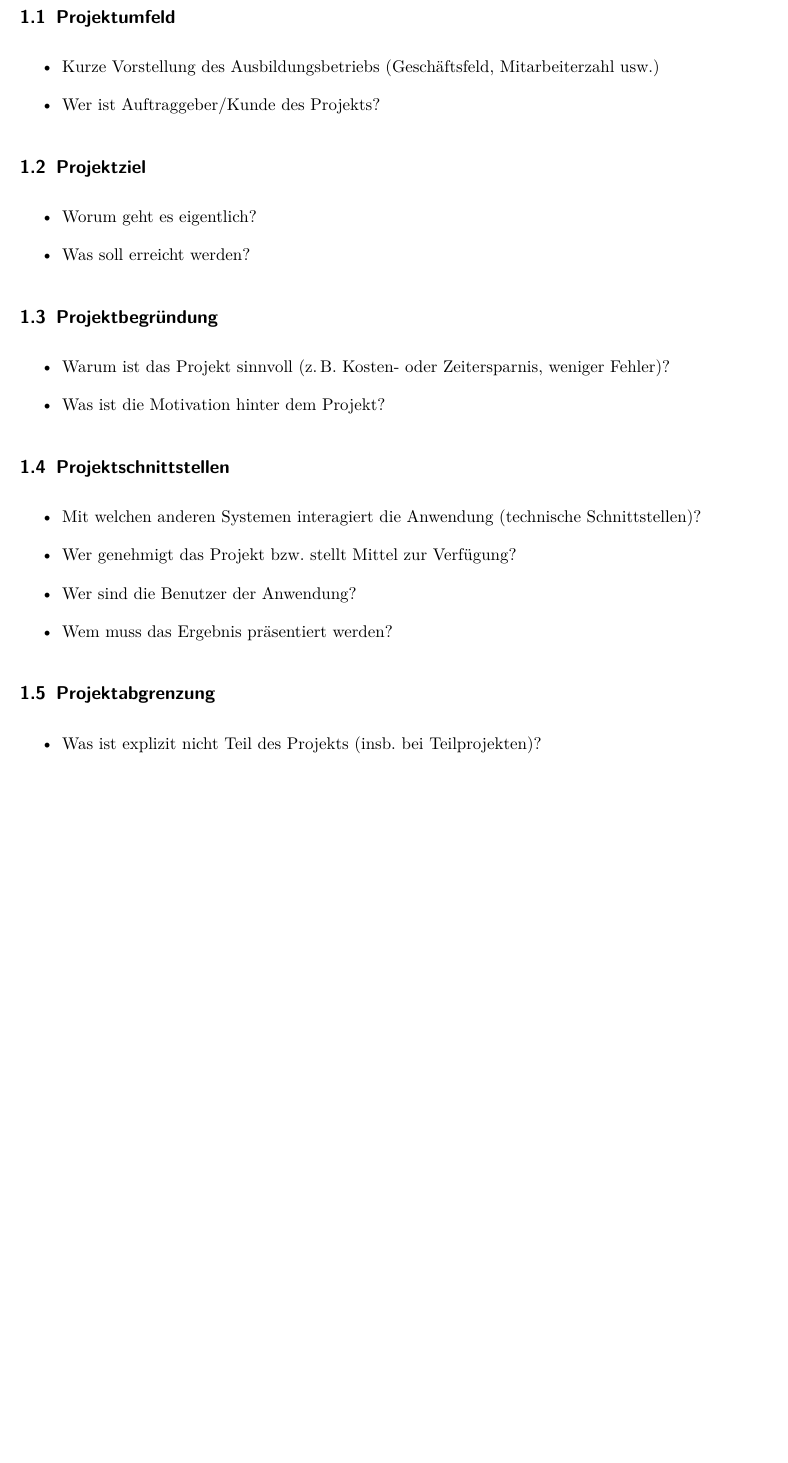
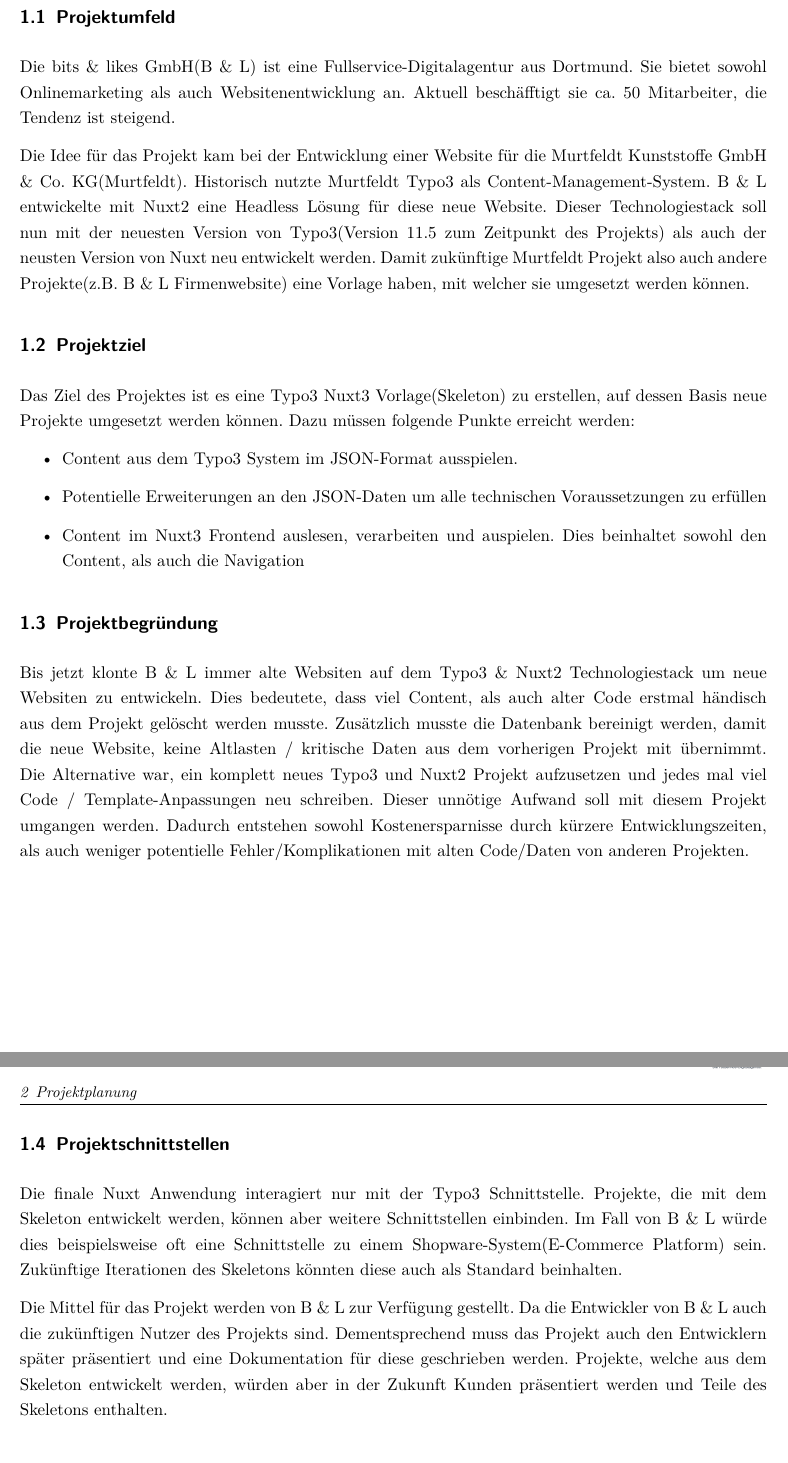
Before and after one commit to 7Pkonzepte/Lukas-Projektdokumentation, a LaTeX document (Projektdokumentation.tex, which reads Inhalt/Einleitung.tex): part of page 12 of 39 before the commit and two parts of pages 12 and 13 of 40 after it, the two joined at a grey line, cut so that both start at the same text, the shorter picture padded with empty space. The pictures show the PDF file Projektdokumentation.pdf that the author committed with the source.

Commit message:
Einleitung

```diff
--- a/Inhalt/Einleitung.tex
+++ b/Inhalt/Einleitung.tex
@@ -5,36 +5,30 @@
 
 \subsection{Projektumfeld}
 \label{sec:Projektumfeld}
-\begin{itemize}
-	\item Kurze Vorstellung des Ausbildungsbetriebs (Geschäftsfeld, Mitarbeiterzahl \usw)
-	\item Wer ist Auftraggeber/Kunde des Projekts?
-\end{itemize}
+Die bits \& likes GmbH(B \& L) ist eine Fullservice-Digitalagentur aus Dortmund. Sie bietet sowohl Onlinemarketing als auch Websitenentwicklung an. Aktuell beschäfftigt sie ca. 50 Mitarbeiter, die Tendenz ist steigend.
+
+Die Idee für das Projekt kam bei der Entwicklung einer Website für die Murtfeldt Kunststoffe GmbH \& Co. KG(Murtfeldt). Historisch nutzte Murtfeldt Typo3 als Content-Management-System. B \& L entwickelte mit Nuxt2 eine Headless Lösung für diese neue Website. Dieser Technologiestack soll nun mit der neuesten Version von Typo3(Version 11.5 zum Zeitpunkt des Projekts) als auch der neusten Version von Nuxt neu entwickelt werden. Damit zukünftige Murtfeldt Projekt also auch andere Projekte(z.B. B \& L Firmenwebsite) eine Vorlage haben, mit welcher sie umgesetzt werden können.
 
 
 \subsection{Projektziel}
 \label{sec:Projektziel}
+Das Ziel des Projektes ist es eine Typo3 Nuxt3 Vorlage(Skeleton) zu erstellen, auf dessen Basis neue Projekte umgesetzt werden können. Dazu müssen folgende Punkte erreicht werden:
 \begin{itemize}
-	\item Worum geht es eigentlich?
-	\item Was soll erreicht werden?
+	\item Content aus dem Typo3 System im JSON-Format ausspielen.
+	\item Potentielle Erweiterungen an den JSON-Daten um alle technischen Voraussetzungen zu erfüllen
+	\item Content im Nuxt3 Frontend auslesen, verarbeiten und auspielen. Dies beinhaltet sowohl den Content, als auch die Navigation
 \end{itemize}
-
 
 \subsection{Projektbegründung}
 \label{sec:Projektbegruendung}
-\begin{itemize}
-	\item Warum ist das Projekt sinnvoll (\zB Kosten- oder Zeitersparnis, weniger Fehler)?
-	\item Was ist die Motivation hinter dem Projekt?
-\end{itemize}
-
+Bis jetzt klonte B \& L immer alte Websiten auf dem Typo3 \& Nuxt2 Technologiestack um neue Websiten zu entwickeln. Dies bedeutete, dass viel Content, als auch alter Code erstmal händisch aus dem Projekt gelöscht werden musste. Zusätzlich musste die Datenbank bereinigt werden, damit die neue Website, keine Altlasten / kritische Daten aus dem vorherigen Projekt mit übernimmt. Die Alternative war, ein komplett neues Typo3 und Nuxt2 Projekt aufzusetzen und jedes mal viel Code / Template-Anpassungen neu schreiben. Dieser unnötige Aufwand soll mit diesem Projekt umgangen werden. Dadurch entstehen sowohl Kostenersparnisse durch kürzere Entwicklungszeiten, als auch weniger potentielle Fehler/Komplikationen mit alten Code/Daten von anderen Projekten.
 
 \subsection{Projektschnittstellen}
 \label{sec:Projektschnittstellen}
-\begin{itemize}
-	\item Mit welchen anderen Systemen interagiert die Anwendung (technische Schnittstellen)?
-	\item Wer genehmigt das Projekt \bzw stellt Mittel zur Verfügung?
-	\item Wer sind die Benutzer der Anwendung?
-	\item Wem muss das Ergebnis präsentiert werden?
-\end{itemize}
+
+Die finale Nuxt Anwendung interagiert nur mit der Typo3 Schnittstelle. Projekte, die mit dem Skeleton entwickelt werden, können aber weitere Schnittstellen einbinden. Im Fall von B \& L würde dies beispielsweise oft eine Schnittstelle zu einem Shopware-System(E-Commerce Platform) sein. Zukünftige Iterationen des Skeletons könnten diese auch als Standard beinhalten.
+
+Die Mittel für das Projekt werden von  B \& L zur Verfügung gestellt. Da die Entwickler von B \& L auch die zukünftigen Nutzer des Projekts sind. Dementsprechend muss das Projekt auch den Entwicklern später präsentiert und eine Dokumentation für diese geschrieben werden. Projekte, welche aus dem Skeleton entwickelt werden, würden aber in der Zukunft Kunden präsentiert werden und Teile des Skeletons enthalten.
 
 
 \subsection{Projektabgrenzung}
@@ -42,2 +39 @@
 \begin{itemize}
-	\item Was ist explizit nicht Teil des Projekts (\insb bei Teilprojekten)?
```
Also changed, not shown: Projektdokumentation.pdf, Inhalt/Einleitung.tex (6 more changed lines), 6 other files.
